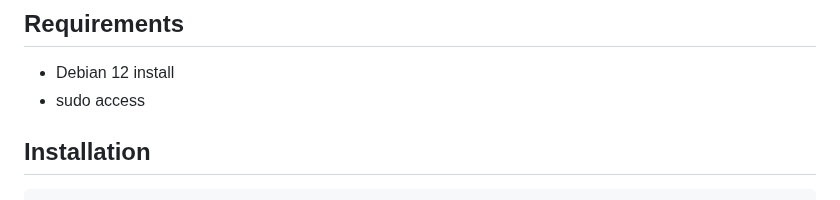
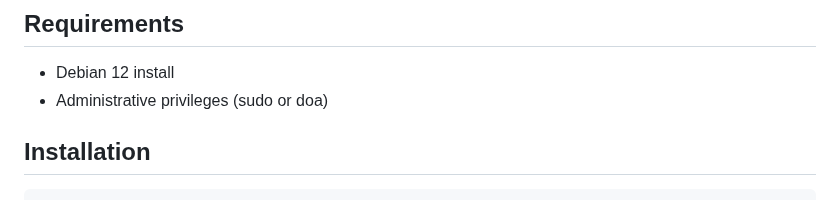
Before and after one commit to digitalxs/dxsbash, a Markdown page: README.md, the part around the change. Rendered like a GitHub page.

Commit message:
Update README.md
Signed-off-by: Luis Miguel P. Freitas <37273297+digitalxs@users.noreply.github.com>

```diff
--- a/README.md
+++ b/README.md
@@ -34,7 +34,7 @@ For a comprehensive list of all available commands and aliases in DXSBash, see t
 ## Requirements
 
 - Debian 12 install
-- sudo access
+- Administrative privileges (sudo or doa)
 
 ## Installation
 
```
